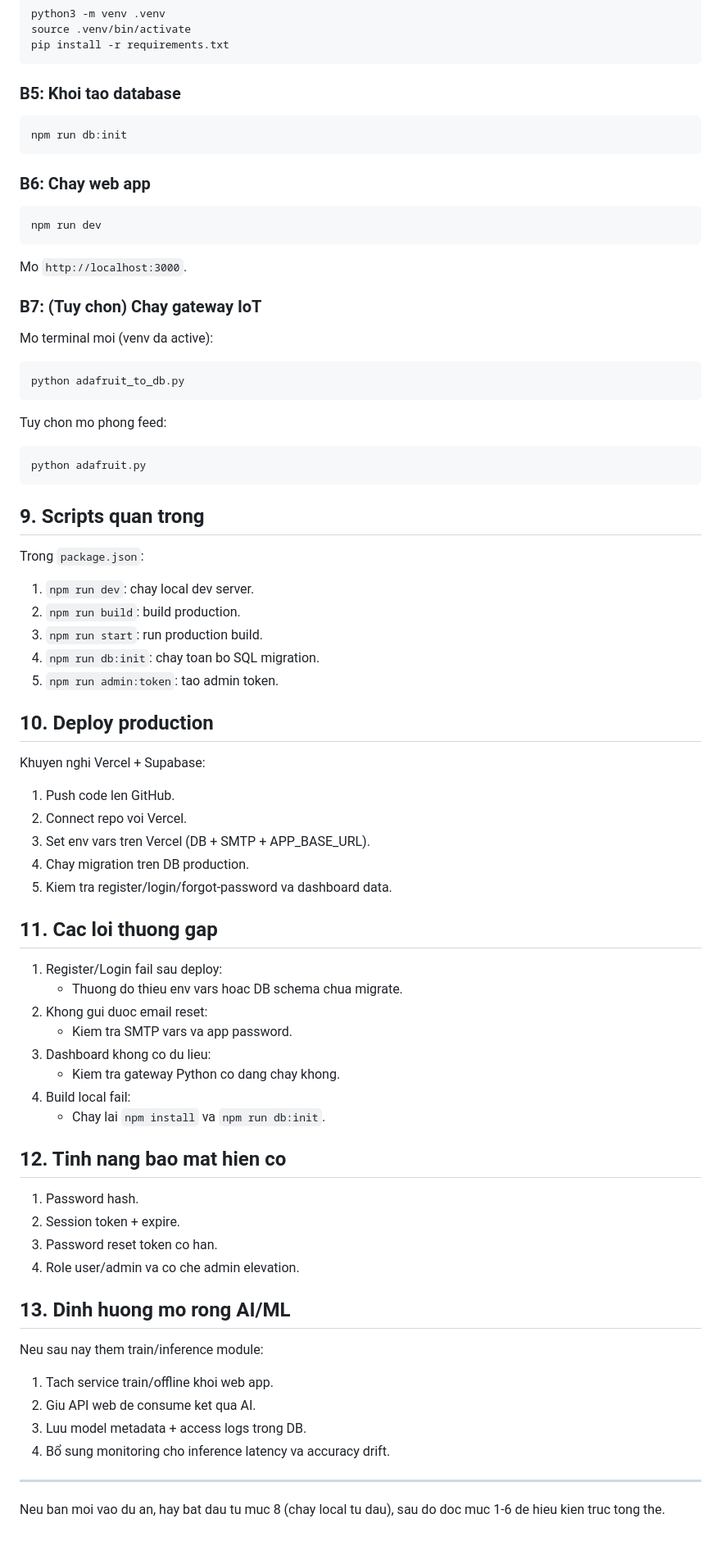
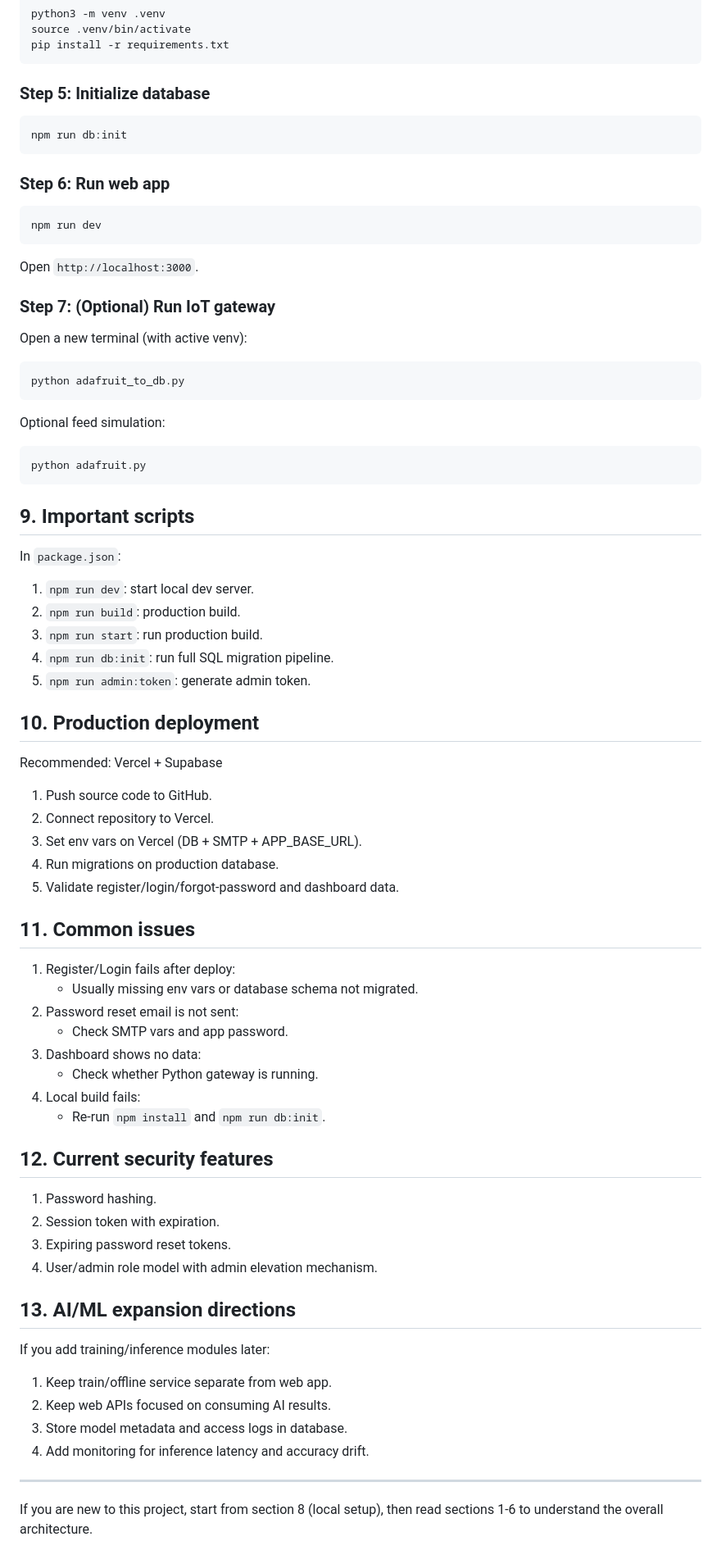
Before and after one commit to THVKhang/AIoT_FaceAI, a Markdown page: README.md, the part around one of its changes. Shown at 82% size. GitHub-like rendering.

Commit message:
sua Readme

````diff
--- a/README.md
+++ b/README.md
@@ -163,81 +163,81 @@ source .venv/bin/activate
 pip install -r requirements.txt
 ```
 
-### B5: Khoi tao database
+### Step 5: Initialize database
 
 ```bash
 npm run db:init
 ```
 
-### B6: Chay web app
+### Step 6: Run web app
 
 ```bash
 npm run dev
 ```
 
-Mo `http://localhost:3000`.
+Open `http://localhost:3000`.
 
-### B7: (Tuy chon) Chay gateway IoT
+### Step 7: (Optional) Run IoT gateway
 
-Mo terminal moi (venv da active):
+Open a new terminal (with active venv):
 
 ```bash
 python adafruit_to_db.py
 ```
 
-Tuy chon mo phong feed:
+Optional feed simulation:
 
 ```bash
 python adafruit.py
 ```
 
-## 9. Scripts quan trong
+## 9. Important scripts
 
-Trong `package.json`:
+In `package.json`:
 
-1. `npm run dev`: chay local dev server.
-2. `npm run build`: build production.
+1. `npm run dev`: start local dev server.
+2. `npm run build`: production build.
 3. `npm run start`: run production build.
-4. `npm run db:init`: chay toan bo SQL migration.
-5. `npm run admin:token`: tao admin token.
+4. `npm run db:init`: run full SQL migration pipeline.
+5. `npm run admin:token`: generate admin token.
 
-## 10. Deploy production
+## 10. Production deployment
 
-Khuyen nghi Vercel + Supabase:
+Recommended: Vercel + Supabase
 
-1. Push code len GitHub.
-2. Connect repo voi Vercel.
-3. Set env vars tren Vercel (DB + SMTP + APP_BASE_URL).
-4. Chay migration tren DB production.
-5. Kiem tra register/login/forgot-password va dashboard data.
+1. Push source code to GitHub.
+2. Connect repository to Vercel.
+3. Set env vars on Vercel (DB + SMTP + APP_BASE_URL).
+4. Run migrations on production database.
+5. Validate register/login/forgot-password and dashboard data.
 
-## 11. Cac loi thuong gap
+## 11. Common issues
 
-1. Register/Login fail sau deploy:
-	- Thuong do thieu env vars hoac DB schema chua migrate.
-2. Khong gui duoc email reset:
-	- Kiem tra SMTP vars va app password.
-3. Dashboard khong co du lieu:
-	- Kiem tra gateway Python co dang chay khong.
-4. Build local fail:
-	- Chay lai `npm install` va `npm run db:init`.
+1. Register/Login fails after deploy:
+   - Usually missing env vars or database schema not migrated.
+2. Password reset email is not sent:
+   - Check SMTP vars and app password.
+3. Dashboard shows no data:
+   - Check whether Python gateway is running.
+4. Local build fails:
+   - Re-run `npm install` and `npm run db:init`.
 
-## 12. Tinh nang bao mat hien co
+## 12. Current security features
 
-1. Password hash.
-2. Session token + expire.
-3. Password reset token co han.
-4. Role user/admin va co che admin elevation.
+1. Password hashing.
+2. Session token with expiration.
+3. Expiring password reset tokens.
+4. User/admin role model with admin elevation mechanism.
 
-## 13. Dinh huong mo rong AI/ML
+## 13. AI/ML expansion directions
 
-Neu sau nay them train/inference module:
+If you add training/inference modules later:
 
-1. Tach service train/offline khoi web app.
-2. Giu API web de consume ket qua AI.
-3. Luu model metadata + access logs trong DB.
-4. Bổ sung monitoring cho inference latency va accuracy drift.
+1. Keep train/offline service separate from web app.
+2. Keep web APIs focused on consuming AI results.
+3. Store model metadata and access logs in database.
+4. Add monitoring for inference latency and accuracy drift.
 
 ---
 
-Neu ban moi vao du an, hay bat dau tu muc 8 (chay local tu dau), sau do doc muc 1-6 de hieu kien truc tong the.
+If you are new to this project, start from section 8 (local setup), then read sections 1-6 to understand the overall architecture.
````
Also changed, not shown: other parts of README.md (+63 -63 lines), README.en.md (deleted, +0 -243 lines).
